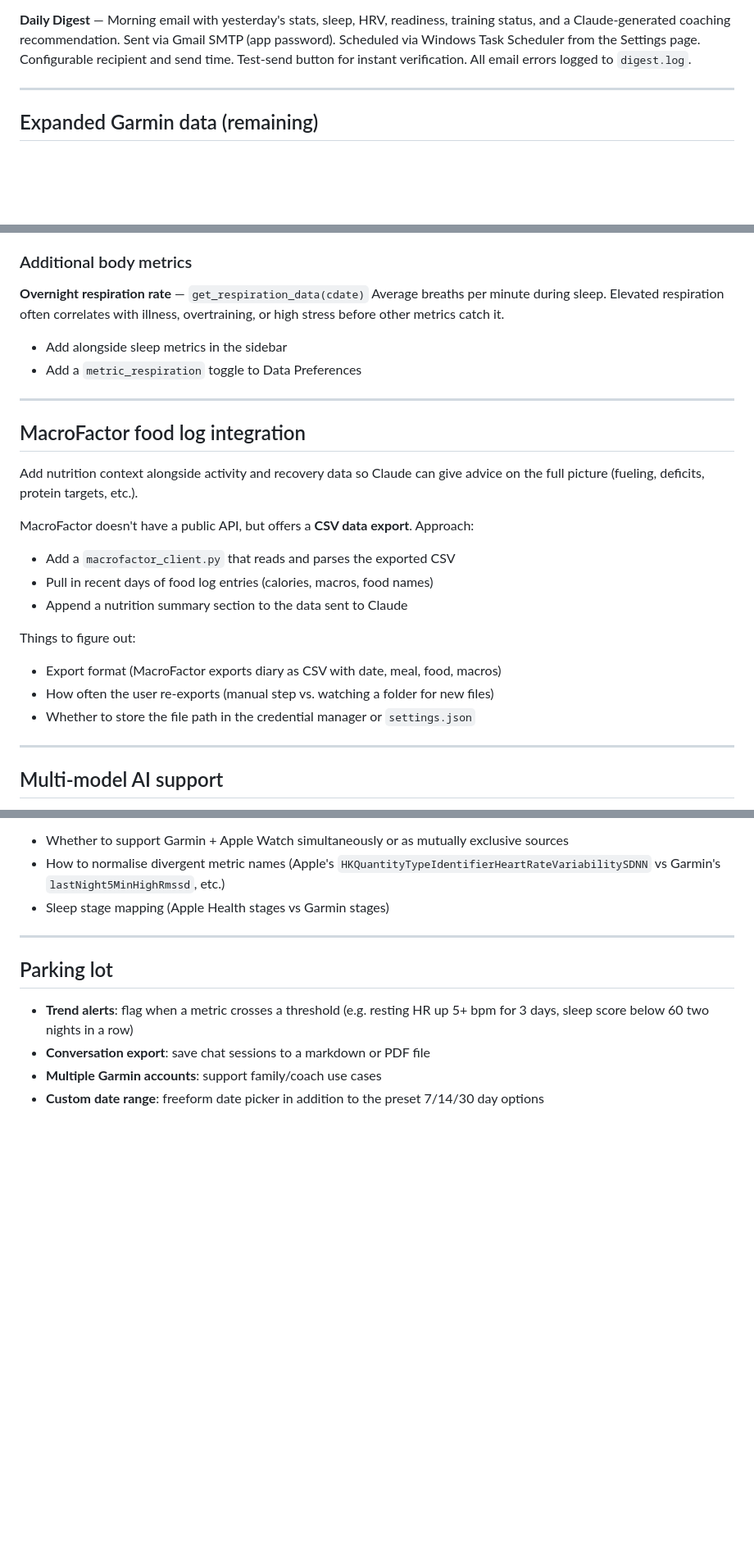
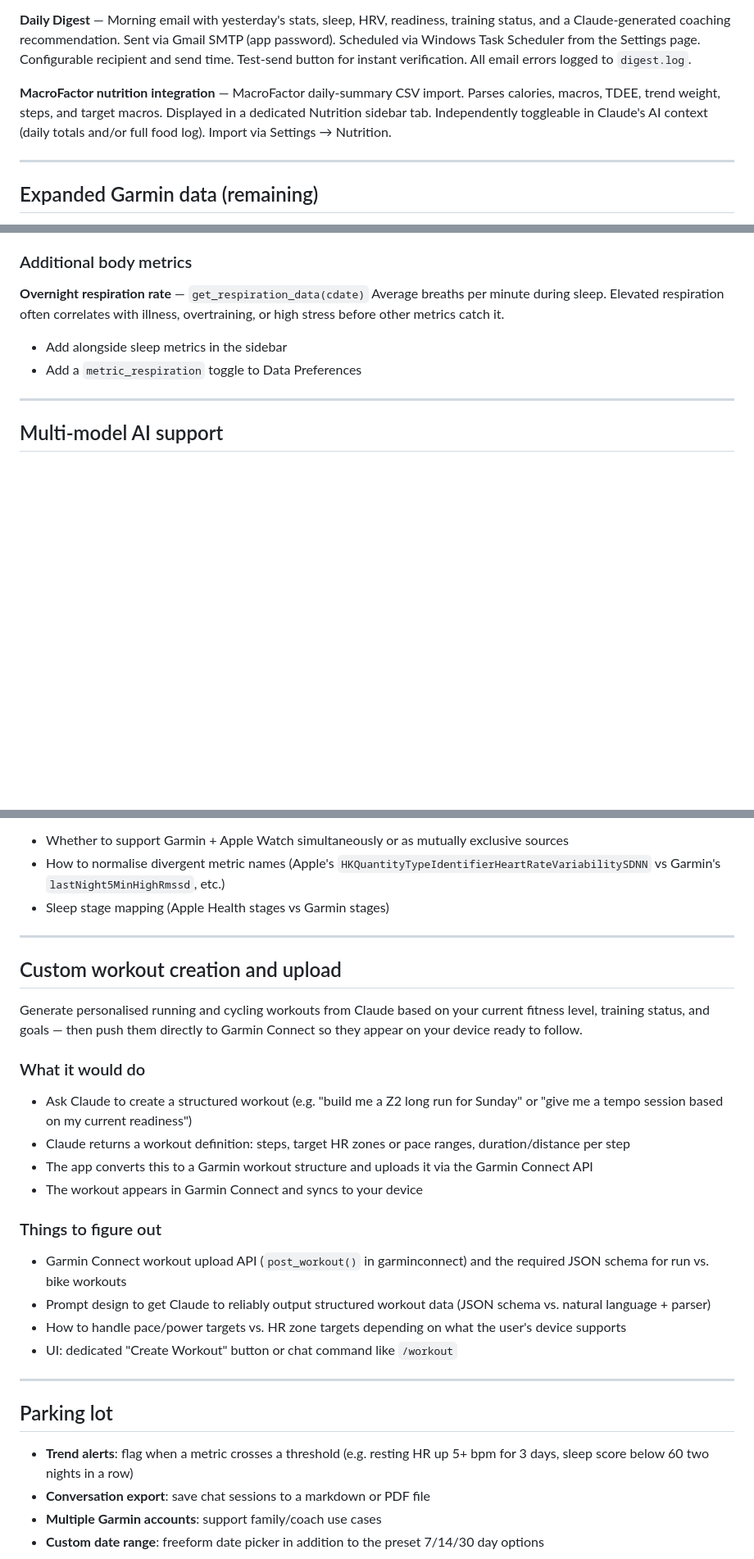
Before and after one commit to duvalcyril/Claude4Garmin, a Markdown page: ROADMAP.md, 3 parts joined by grey strips. Shown at 82% size. GitHub-like rendering; blank space fills up the shorter version.

```diff
--- a/ROADMAP.md
+++ b/ROADMAP.md
@@ -23,6 +23,8 @@ A collection of planned improvements, in no particular order.
 **Body Composition** — Weight, body fat %, and muscle mass from a Garmin-compatible smart scale. Shown as a dedicated sidebar section (3 most recent readings). Category toggle and per-metric toggles in Data Preferences.
 
 **Daily Digest** — Morning email with yesterday's stats, sleep, HRV, readiness, training status, and a Claude-generated coaching recommendation. Sent via Gmail SMTP (app password). Scheduled via Windows Task Scheduler from the Settings page. Configurable recipient and send time. Test-send button for instant verification. All email errors logged to `digest.log`.
+
+**MacroFactor nutrition integration** — MacroFactor daily-summary CSV import. Parses calories, macros, TDEE, trend weight, steps, and target macros. Displayed in a dedicated Nutrition sidebar tab. Independently toggleable in Claude's AI context (daily totals and/or full food log). Import via Settings → Nutrition.
 
 ---
 
@@ -54,22 +56,6 @@ Functional Threshold Power in watts. Relevant for ride intensity context if a po
 Average breaths per minute during sleep. Elevated respiration often correlates with illness, overtraining, or high stress before other metrics catch it.
 - Add alongside sleep metrics in the sidebar
 - Add a `metric_respiration` toggle to Data Preferences
-
----
-
-## MacroFactor food log integration
-
-Add nutrition context alongside activity and recovery data so Claude can give advice on the full picture (fueling, deficits, protein targets, etc.).
-
-MacroFactor doesn't have a public API, but offers a **CSV data export**. Approach:
-- Add a `macrofactor_client.py` that reads and parses the exported CSV
-- Pull in recent days of food log entries (calories, macros, food names)
-- Append a nutrition summary section to the data sent to Claude
-
-Things to figure out:
-- Export format (MacroFactor exports diary as CSV with date, meal, food, macros)
-- How often the user re-exports (manual step vs. watching a folder for new files)
-- Whether to store the file path in the credential manager or `settings.json`
 
 ---
 
@@ -120,6 +106,24 @@ Things to figure out:
 
 ---
 
+## Custom workout creation and upload
+
+Generate personalised running and cycling workouts from Claude based on your current fitness level, training status, and goals — then push them directly to Garmin Connect so they appear on your device ready to follow.
+
+### What it would do
+- Ask Claude to create a structured workout (e.g. "build me a Z2 long run for Sunday" or "give me a tempo session based on my current readiness")
+- Claude returns a workout definition: steps, target HR zones or pace ranges, duration/distance per step
+- The app converts this to a Garmin workout structure and uploads it via the Garmin Connect API
+- The workout appears in Garmin Connect and syncs to your device
+
+### Things to figure out
+- Garmin Connect workout upload API (`post_workout()` in garminconnect) and the required JSON schema for run vs. bike workouts
+- Prompt design to get Claude to reliably output structured workout data (JSON schema vs. natural language + parser)
+- How to handle pace/power targets vs. HR zone targets depending on what the user's device supports
+- UI: dedicated "Create Workout" button or chat command like `/workout`
+
+---
+
 ## Parking lot
 
 - **Trend alerts**: flag when a metric crosses a threshold (e.g. resting HR up 5+ bpm
```
Also changed, not shown: README.md (+24 -1 lines).
